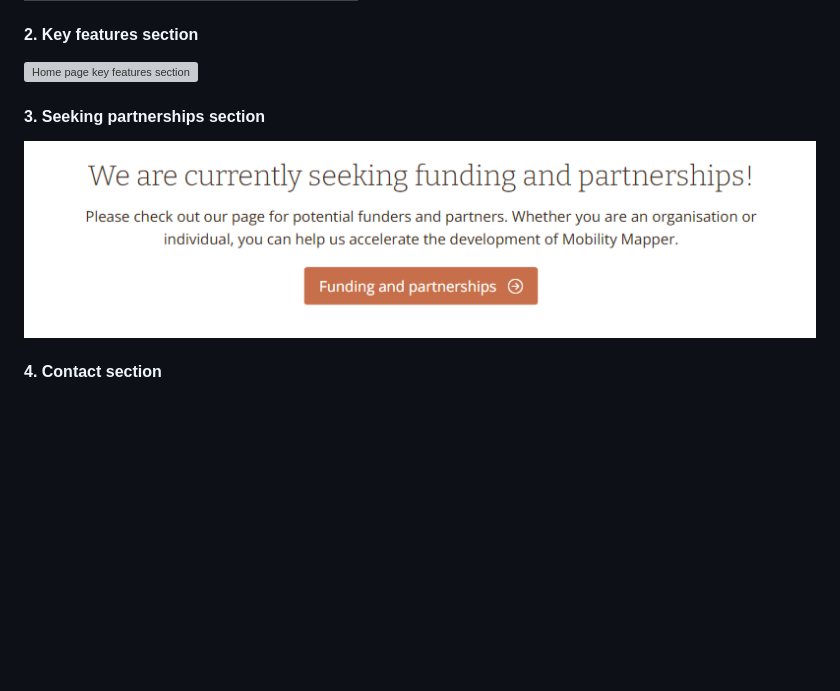
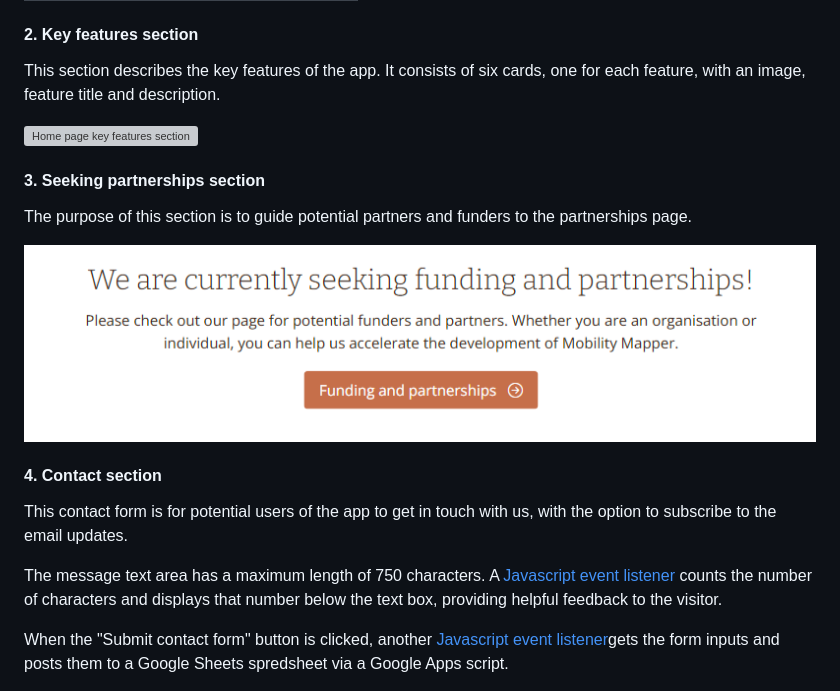
Before and after one commit to Mobility-Mapper/about-website, a Markdown page: README.md, the part around the change printed below. GitHub-like rendering; blank space fills up the shorter version; grey boxes are pictures that could not be loaded.

```diff
--- a/README.md
+++ b/README.md
@@ -116,12 +128,22 @@ The home page consists of four sections.
 
 #### 2. Key features section
+
+This section describes the key features of the app. It consists of six cards, one for each feature, with an image, feature title and description.
 
 ![Home page key features section](assets/readme-files/home-key-features.png)
 
 #### 3. Seeking partnerships section
 
+The purpose of this section is to guide potential partners and funders to the partnerships page.
+
 ![Home page seeking partnerships](assets/readme-files/home-seeking-partnerships.png)
 
 #### 4. Contact section
 
+This contact form is for potential users of the app to get in touch with us, with the option to subscribe to the email updates.
+
+The message text area has a maximum length of 750 characters. A [Javascript event listener](assets/js/contact-personal.js#L1) counts the number of characters and displays that number below the text box, providing helpful feedback to the visitor.
+
+When the "Submit contact form" button is clicked, another [Javascript event listener](assets/js/contact-personal.js#L11)gets the form inputs and posts them to a Google Sheets spredsheet via a Google Apps script.
+
 ![Home page contact section](assets/readme-files/home-contact.png)
```
Also changed, not shown: other parts of README.md (+24 -4 lines), assets/readme-files/modal.png (added), 1 other file.
